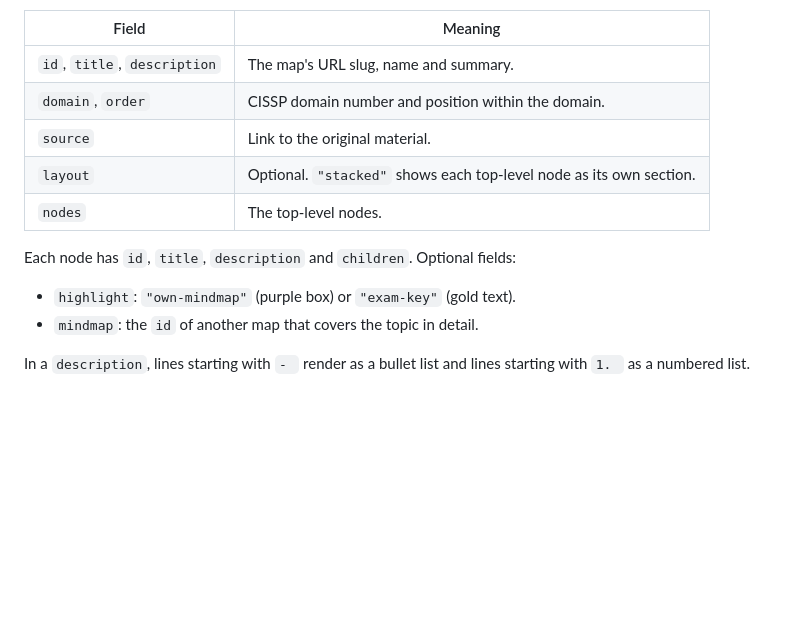
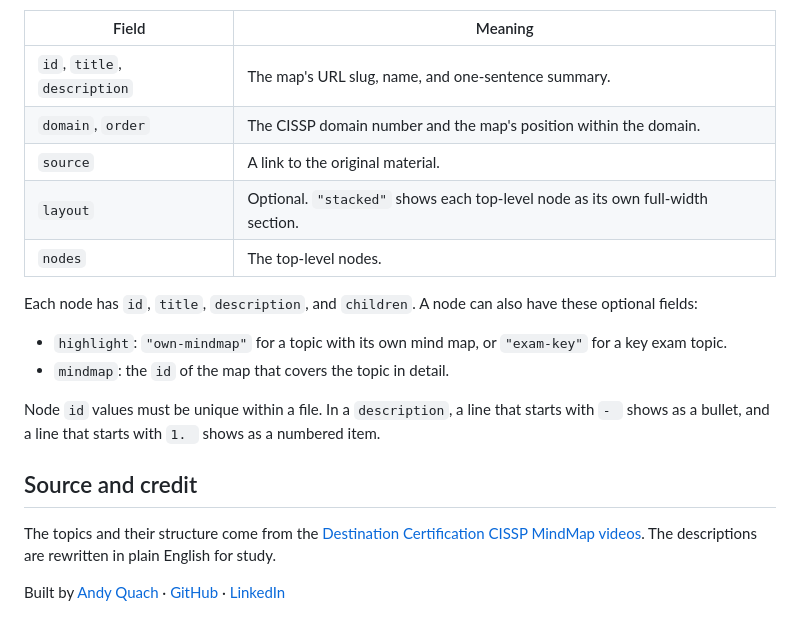
Before and after one commit to anthoai97/cissp-mindmap, a Markdown page: README.md, the part around one of its changes. GitHub-like rendering; blank space fills up the shorter version.

```diff
--- a/README.md
+++ b/README.md
@@ -33,15 +52,21 @@ Add a JSON file to `data/`. The site picks up every `data/*.json` file automatic
 
 | Field | Meaning |
 | --- | --- |
-| `id`, `title`, `description` | The map's URL slug, name and summary. |
-| `domain`, `order` | CISSP domain number and position within the domain. |
-| `source` | Link to the original material. |
-| `layout` | Optional. `"stacked"` shows each top-level node as its own section. |
+| `id`, `title`, `description` | The map's URL slug, name, and one-sentence summary. |
+| `domain`, `order` | The CISSP domain number and the map's position within the domain. |
+| `source` | A link to the original material. |
+| `layout` | Optional. `"stacked"` shows each top-level node as its own full-width section. |
 | `nodes` | The top-level nodes. |
 
-Each node has `id`, `title`, `description` and `children`. Optional fields:
+Each node has `id`, `title`, `description`, and `children`. A node can also have these optional fields:
 
-- `highlight`: `"own-mindmap"` (purple box) or `"exam-key"` (gold text).
-- `mindmap`: the `id` of another map that covers the topic in detail.
+- `highlight`: `"own-mindmap"` for a topic with its own mind map, or `"exam-key"` for a key exam topic.
+- `mindmap`: the `id` of the map that covers the topic in detail.
 
-In a `description`, lines starting with `- ` render as a bullet list and lines starting with `1. ` as a numbered list.
+Node `id` values must be unique within a file. In a `description`, a line that starts with `- ` shows as a bullet, and a line that starts with `1. ` shows as a numbered item.
+
+## Source and credit
+
+The topics and their structure come from the [Destination Certification CISSP MindMap videos](https://destcert.com/resources/). The descriptions are rewritten in plain English for study.
+
+Built by [Andy Quach](https://andyq.dev) · [GitHub](https://github.com/anthoai97) · [LinkedIn](https://linkedin.com/in/anquachdev)
```
Also changed, not shown: other parts of README.md (+34 -15 lines), docs/images/map.png (added), docs/images/practice.png (added), docs/images/review.png (added).
